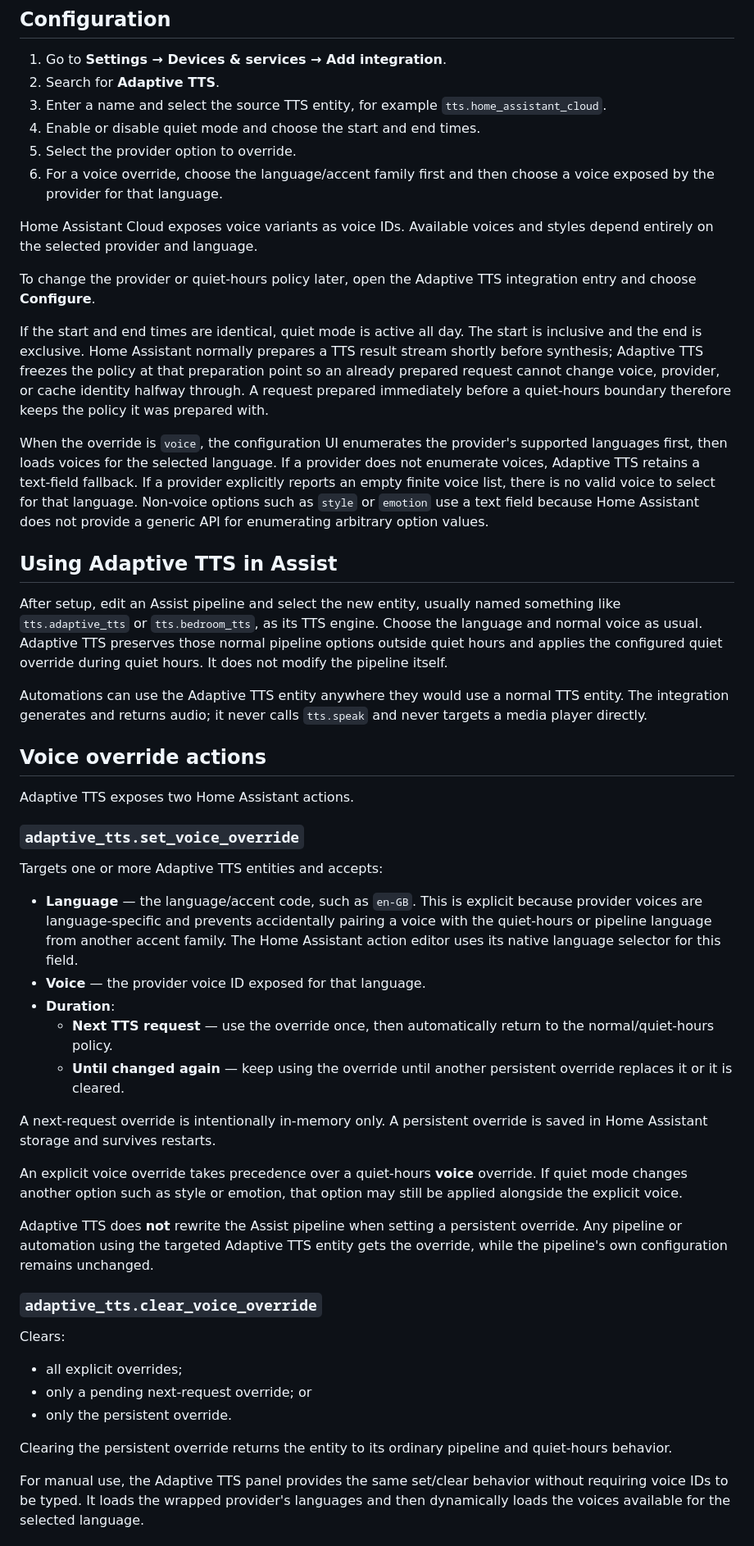
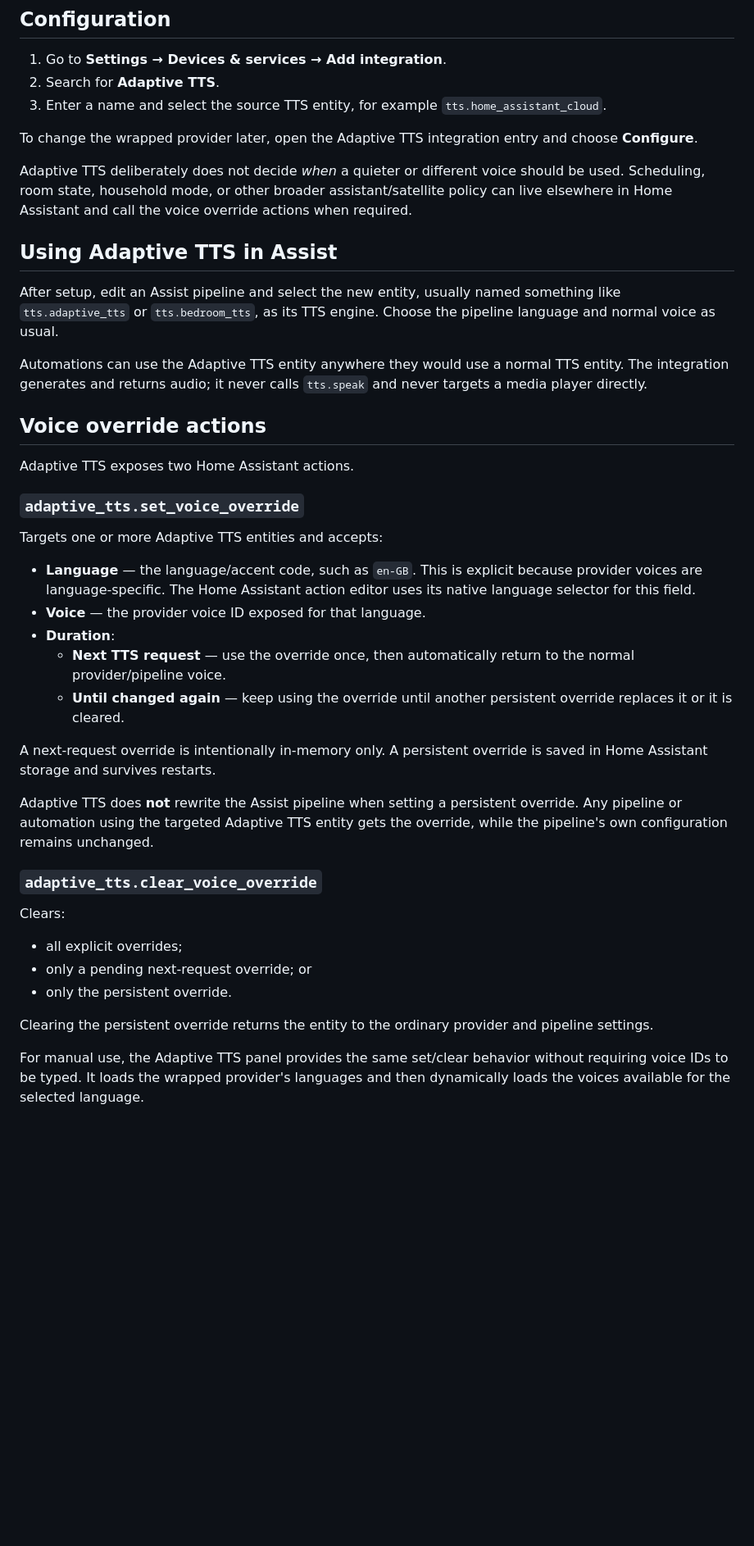
Before and after one commit to conorod1992/adaptive-tts, a Markdown page: README.md, the part around one of its changes. Shown at 82% size. Rendered like a GitHub page; blank space fills up the shorter version.

Commit message:
docs: remove quiet-hours feature from README

```diff
--- a/README.md
+++ b/README.md
@@ -63,39 +56,20 @@ matching directory under your Home Assistant configuration and restart.
 2. Search for **Adaptive TTS**.
 3. Enter a name and select the source TTS entity, for example
    `tts.home_assistant_cloud`.
-4. Enable or disable quiet mode and choose the start and end times.
-5. Select the provider option to override.
-6. For a voice override, choose the language/accent family first and then choose
-   a voice exposed by the provider for that language.
 
-Home Assistant Cloud exposes voice variants as voice IDs. Available voices and
-styles depend entirely on the selected provider and language.
+To change the wrapped provider later, open the Adaptive TTS integration entry
+and choose **Configure**.
 
-To change the provider or quiet-hours policy later, open the Adaptive TTS
-integration entry and choose **Configure**.
-
-If the start and end times are identical, quiet mode is active all day. The
-start is inclusive and the end is exclusive. Home Assistant normally prepares a
-TTS result stream shortly before synthesis; Adaptive TTS freezes the policy at
-that preparation point so an already prepared request cannot change voice,
-provider, or cache identity halfway through. A request prepared immediately
-before a quiet-hours boundary therefore keeps the policy it was prepared with.
-
-When the override is `voice`, the configuration UI enumerates the provider's
-supported languages first, then loads voices for the selected language. If a
-provider does not enumerate voices, Adaptive TTS retains a text-field fallback.
-If a provider explicitly reports an empty finite voice list, there is no valid
-voice to select for that language. Non-voice options such as `style` or
-`emotion` use a text field because Home Assistant does not provide a generic
-API for enumerating arbitrary option values.
+Adaptive TTS deliberately does not decide *when* a quieter or different voice
+should be used. Scheduling, room state, household mode, or other broader
+assistant/satellite policy can live elsewhere in Home Assistant and call the
+voice override actions when required.
 
 ## Using Adaptive TTS in Assist
 
 After setup, edit an Assist pipeline and select the new entity, usually named
 something like `tts.adaptive_tts` or `tts.bedroom_tts`, as its TTS engine.
-Choose the language and normal voice as usual. Adaptive TTS preserves those
-normal pipeline options outside quiet hours and applies the configured quiet
-override during quiet hours. It does not modify the pipeline itself.
+Choose the pipeline language and normal voice as usual.
 
 Automations can use the Adaptive TTS entity anywhere they would use a normal
 TTS entity. The integration generates and returns audio; it never calls
@@ -110,23 +84,17 @@ Adaptive TTS exposes two Home Assistant actions.
 Targets one or more Adaptive TTS entities and accepts:
 
 - **Language** — the language/accent code, such as `en-GB`. This is explicit
-  because provider voices are language-specific and prevents accidentally
-  pairing a voice with the quiet-hours or pipeline language from another
-  accent family. The Home Assistant action editor uses its native language
-  selector for this field.
+  because provider voices are language-specific. The Home Assistant action
+  editor uses its native language selector for this field.
 - **Voice** — the provider voice ID exposed for that language.
 - **Duration**:
   - **Next TTS request** — use the override once, then automatically return to
-    the normal/quiet-hours policy.
+    the normal provider/pipeline voice.
   - **Until changed again** — keep using the override until another persistent
     override replaces it or it is cleared.
 
 A next-request override is intentionally in-memory only. A persistent override
 is saved in Home Assistant storage and survives restarts.
-
-An explicit voice override takes precedence over a quiet-hours **voice**
-override. If quiet mode changes another option such as style or emotion, that
-option may still be applied alongside the explicit voice.
 
 Adaptive TTS does **not** rewrite the Assist pipeline when setting a persistent
 override. Any pipeline or automation using the targeted Adaptive TTS entity
@@ -140,8 +108,8 @@ Clears:
 - only a pending next-request override; or
 - only the persistent override.
 
-Clearing the persistent override returns the entity to its ordinary pipeline
-and quiet-hours behavior.
+Clearing the persistent override returns the entity to the ordinary provider and
+pipeline settings.
 
 For manual use, the Adaptive TTS panel provides the same set/clear behavior
 without requiring voice IDs to be typed. It loads the wrapped provider's
```
Also changed, not shown: other parts of README.md (+34 -47 lines).
